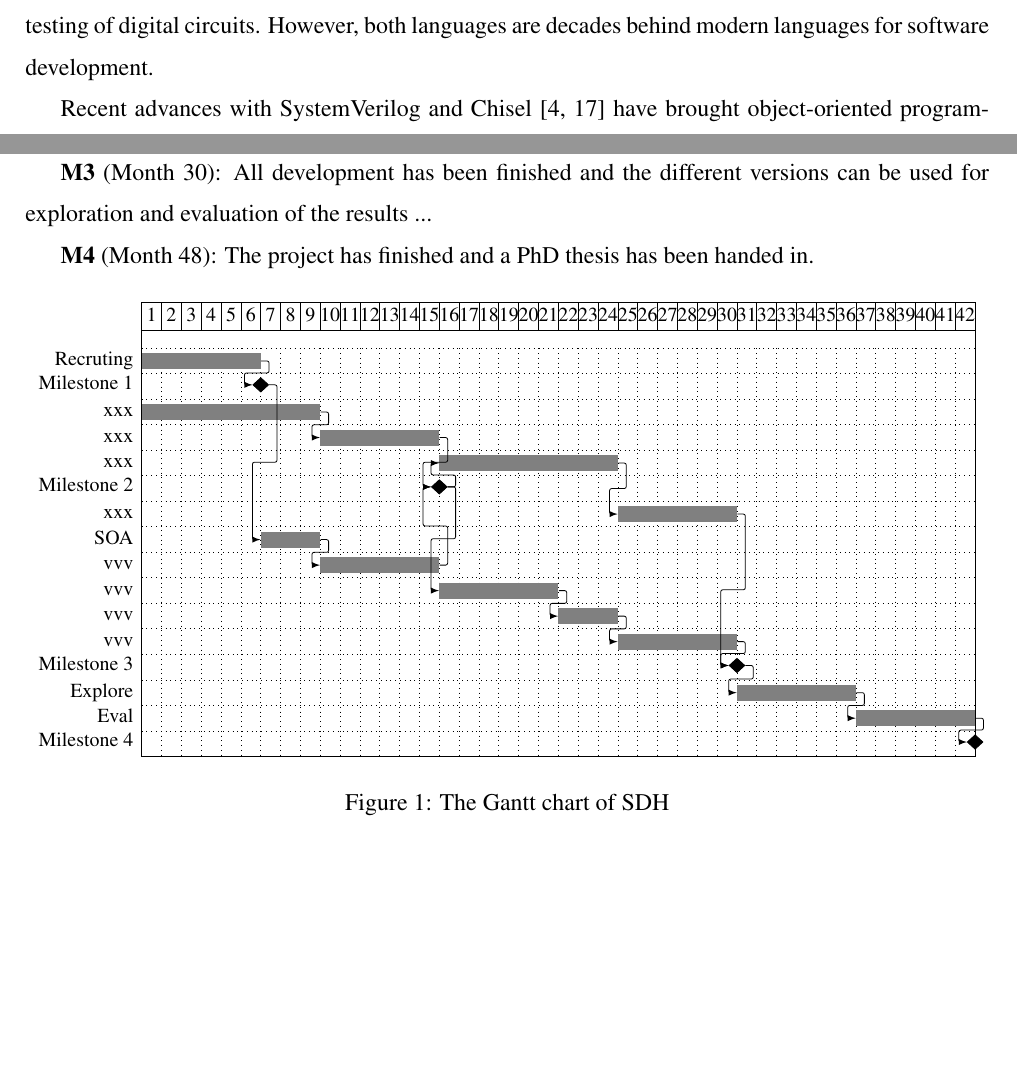
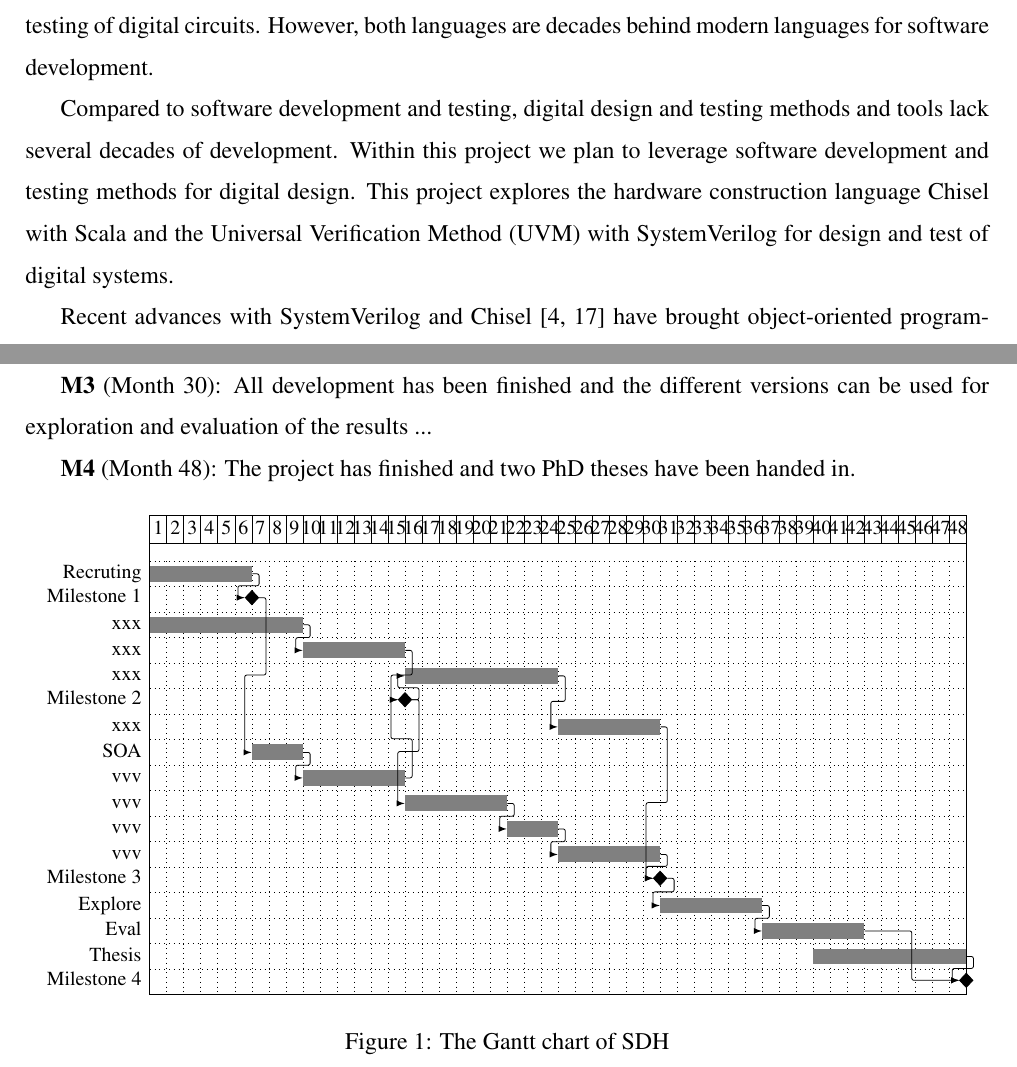
Before and after one commit to chiselverify/documentation, a LaTeX document (ftp-chisel/ftp-chisel.tex): two parts of pages 1 and 8 of 12, joined at a grey line, cut so that both start at the same text, the shorter picture padded with empty space. Compiled offline with pdfLaTeX.

Commit message:
ftp: adapt Gantt chart to 48 months

```diff
--- a/ftp-chisel/ftp-chisel.tex
+++ b/ftp-chisel/ftp-chisel.tex
@@ -131,6 +131,13 @@ We believe that for the road ahead, we need to adapt to agile hardware developme
 Until a few years, the two main design languages Verilog and VHDL, dominated the
 design and testing of digital circuits. However, both languages are decades behind
 modern languages for software development.
+
+Compared to software development and testing, digital design and testing methods
+and tools lack several decades of development. Within this project we plan to
+leverage software development and testing methods for digital design.
+This project explores the hardware construction language Chisel with Scala
+and the Universal Verification Method (UVM) with SystemVerilog for
+design and test of digital systems.
 
 Recent advances with SystemVerilog and Chisel \cite{chisel:dac2012, chisel:book} have brought object-oriented programming
 into the digital design and verification process. SystemVerilog, an extension of Verilog, adds object-oriented concepts for the non synthesizable verification code.
@@ -539,22 +546,22 @@ For an assessment of the project's success we plan following milestones:
 \textbf{M3} (Month 30): All development has been finished and the different versions
 can be used for exploration and evaluation of the results ...
 
-\textbf{M4} (Month 48): The project has finished and a PhD thesis has been handed in.
+\textbf{M4} (Month 48): The project has finished and two PhD theses have been handed in.
 
 %\vspace{-5mm}
 \begin{figure*}[h!]
 \centering
 \begin{ganttchart}[vgrid,hgrid,bar/.style={fill=gray},
-x unit=3.5mm, % horizontal squeezing
+x unit=3mm, % horizontal squeezing
 %y unit chart=5mm, % vertical squeezing
 y unit title=8mm,y unit chart=4.5mm, milestone top shift=.15, milestone height=.2mm, % very tight format
 title label font=\footnotesize,
 bar label font=\footnotesize,
 milestone label font=\footnotesize,
-]{1}{42}
+]{1}{48}
 % labels
 %\gantttitle{\textbf{\normalsize{RTAI Gantt chart}}}{42} \\
-\gantttitlelist{1,...,42}{1} \\
+\gantttitlelist{1,...,48}{1} \\
 % tasks, groups and milestones
 \ganttbar[name=r1]{Recruting}{1}{6} \\
 \ganttmilestone[name=m1]{Milestone 1}{6} \\
@@ -571,7 +578,8 @@ milestone label font=\footnotesize,
 \ganttmilestone[name=m3]{Milestone 3}{30} \\
 \ganttbar[name=t10]{Explore}{31}{36} \\
 \ganttbar[name=t11]{Eval}{37}{42} \\
-\ganttmilestone[name=m4]{Milestone 4}{42}
+\ganttbar[name=t12]{Thesis}{40}{48} \\
+\ganttmilestone[name=m4]{Milestone 4}{48}
 
 % relations
 \ganttlink{r1}{m1}
@@ -591,6 +599,7 @@ milestone label font=\footnotesize,
 \ganttlink{m3}{t10}
 \ganttlink{t10}{t11}
 \ganttlink{t11}{m4}
+\ganttlink{t12}{m4}
 
 \end{ganttchart}
 
```
